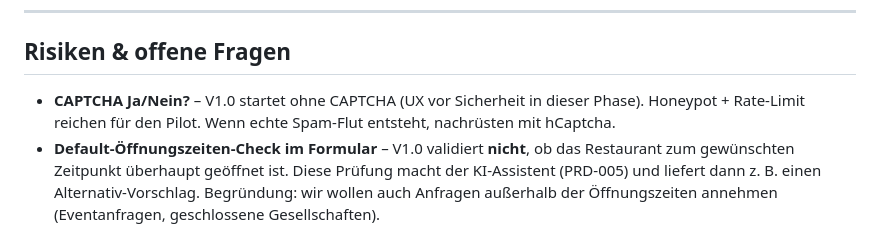
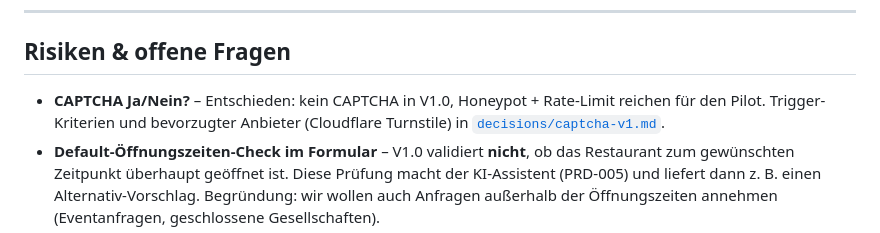
Before and after one commit to Psheikomaniac/reservation-agent, a Markdown page: docs/PRD-002-web-reservation-form.md, the part around the change. Drawn GitHub-style.

```diff
--- a/docs/PRD-002-web-reservation-form.md
+++ b/docs/PRD-002-web-reservation-form.md
@@ -142,6 +142,6 @@ return [
 
 ## Risiken & offene Fragen
 
-- **CAPTCHA Ja/Nein?** – V1.0 startet ohne CAPTCHA (UX vor Sicherheit in dieser Phase). Honeypot + Rate-Limit reichen für den Pilot. Wenn echte Spam-Flut entsteht, nachrüsten mit hCaptcha.
+- **CAPTCHA Ja/Nein?** – Entschieden: kein CAPTCHA in V1.0, Honeypot + Rate-Limit reichen für den Pilot. Trigger-Kriterien und bevorzugter Anbieter (Cloudflare Turnstile) in [`decisions/captcha-v1.md`](decisions/captcha-v1.md).
 - **Default-Öffnungszeiten-Check im Formular** – V1.0 validiert **nicht**, ob das Restaurant zum gewünschten Zeitpunkt überhaupt geöffnet ist. Diese Prüfung macht der KI-Assistent (PRD-005) und liefert dann z. B. einen Alternativ-Vorschlag. Begründung: wir wollen auch Anfragen außerhalb der Öffnungszeiten annehmen (Eventanfragen, geschlossene Gesellschaften).
 - **Max-Personenzahl pro Restaurant individuell?** – In V1.0 hart auf 20 gecappt. Individuelle Limits kommen erst, wenn ein Pilot es braucht.
```
Also changed, not shown: docs/decisions/captcha-v1.md (added, +53 -0 lines).
